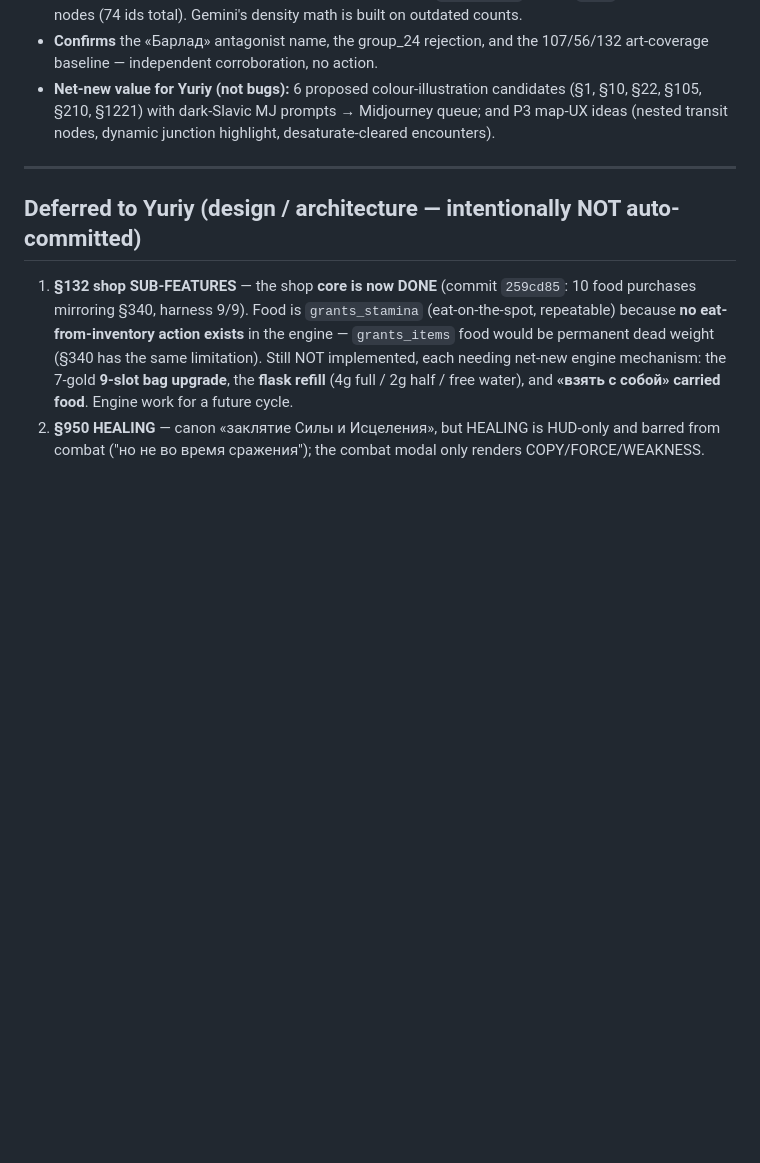
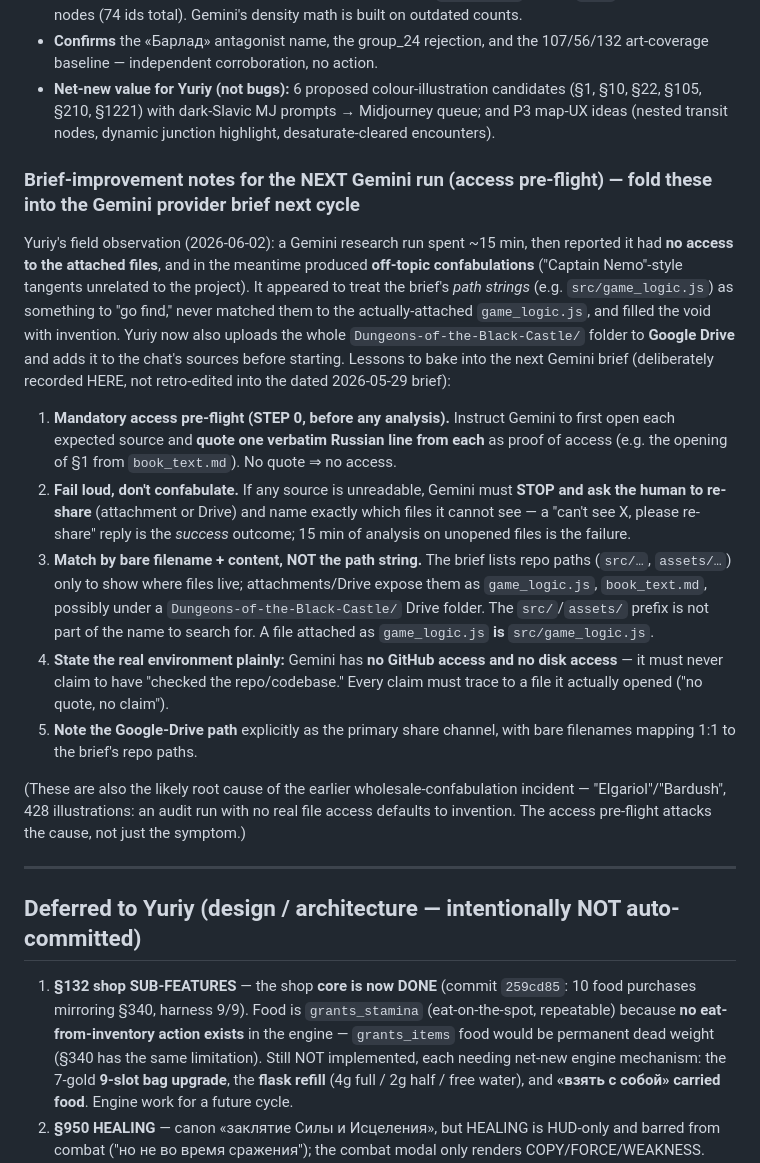
Before and after one commit to YVashchuk/Dungeons-of-the-Black-Castle, a Markdown page: audit_cycles/research_reports_2026_06_02/SESSION_HANDOFF_2026-06-02.md, the part around the change. Rendered like a GitHub page; blank space fills up the shorter version.

Commit message:
docs(handoff): record Gemini access-preflight lessons for future briefs (not in dated brief)

```diff
--- a/audit_cycles/research_reports_2026_06_02/SESSION_HANDOFF_2026-06-02.md
+++ b/audit_cycles/research_reports_2026_06_02/SESSION_HANDOFF_2026-06-02.md
@@ -99,6 +99,17 @@ So at §944 «либо Плавания (1217), либо Левитации (956
 - **Confirms** the «Барлад» antagonist name, the group_24 rejection, and the 107/56/132 art-coverage baseline — independent corroboration, no action.
 - **Net-new value for Yuriy (not bugs):** 6 proposed colour-illustration candidates (§1, §10, §22, §105, §210, §1221) with dark-Slavic MJ prompts → Midjourney queue; and P3 map-UX ideas (nested transit nodes, dynamic junction highlight, desaturate-cleared encounters).
 
+### Brief-improvement notes for the NEXT Gemini run (access pre-flight) — fold these into the Gemini provider brief next cycle
+Yuriy's field observation (2026-06-02): a Gemini research run spent ~15 min, then reported it had **no access to the attached files**, and in the meantime produced **off-topic confabulations** ("Captain Nemo"-style tangents unrelated to the project). It appeared to treat the brief's *path strings* (e.g. `src/game_logic.js`) as something to "go find," never matched them to the actually-attached `game_logic.js`, and filled the void with invention. Yuriy now also uploads the whole `Dungeons-of-the-Black-Castle/` folder to **Google Drive** and adds it to the chat's sources before starting. Lessons to bake into the next Gemini brief (deliberately recorded HERE, not retro-edited into the dated 2026-05-29 brief):
+
+1. **Mandatory access pre-flight (STEP 0, before any analysis).** Instruct Gemini to first open each expected source and **quote one verbatim Russian line from each** as proof of access (e.g. the opening of §1 from `book_text.md`). No quote ⇒ no access.
+2. **Fail loud, don't confabulate.** If any source is unreadable, Gemini must **STOP and ask the human to re-share** (attachment or Drive) and name exactly which files it cannot see — a "can't see X, please re-share" reply is the *success* outcome; 15 min of analysis on unopened files is the failure.
+3. **Match by bare filename + content, NOT the path string.** The brief lists repo paths (`src/…`, `assets/…`) only to show where files live; attachments/Drive expose them as `game_logic.js`, `book_text.md`, possibly under a `Dungeons-of-the-Black-Castle/` Drive folder. The `src/`/`assets/` prefix is not part of the name to search for. A file attached as `game_logic.js` **is** `src/game_logic.js`.
+4. **State the real environment plainly:** Gemini has **no GitHub access and no disk access** — it must never claim to have "checked the repo/codebase." Every claim must trace to a file it actually opened ("no quote, no claim").
+5. **Note the Google-Drive path** explicitly as the primary share channel, with bare filenames mapping 1:1 to the brief's repo paths.
+
+(These are also the likely root cause of the earlier wholesale-confabulation incident — "Elgariol"/"Bardush", 428 illustrations: an audit run with no real file access defaults to invention. The access pre-flight attacks the cause, not just the symptom.)
+
 ---
 
 ## Deferred to Yuriy (design / architecture — intentionally NOT auto-committed)
```
